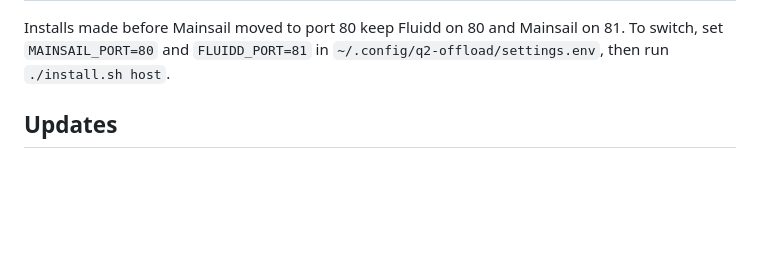
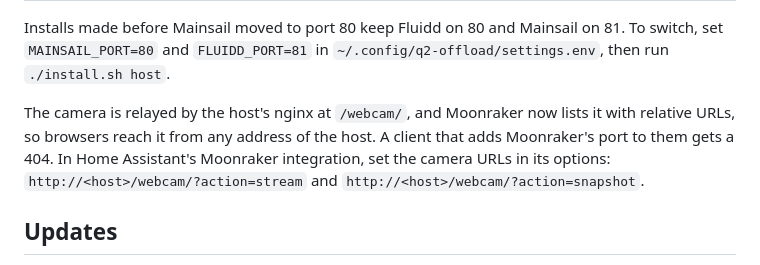
Before and after one commit to cedbossneo/q2-offload, a Markdown page: README.md, the part around the change. GitHub-like rendering; blank space fills up the shorter version.

Commit message:
docs: relative camera URLs and Home Assistant
Claude-Session: https://claude.ai/code/session_01Ps7yQKNqsbUeCYzztPZT5q

```diff
--- a/README.md
+++ b/README.md
@@ -92,6 +92,11 @@ Spoolman spool) are in `slicer/orca/`, see [docs/orca-slicer.md](docs/orca-slice
 Installs made before Mainsail moved to port 80 keep Fluidd on 80 and Mainsail on 81. To
 switch, set `MAINSAIL_PORT=80` and `FLUIDD_PORT=81` in `~/.config/q2-offload/settings.env`,
 then run `./install.sh host`.
+
+The camera is relayed by the host's nginx at `/webcam/`, and Moonraker now lists it with
+relative URLs, so browsers reach it from any address of the host. A client that adds Moonraker's
+port to them gets a 404. In Home Assistant's Moonraker integration, set the camera URLs in its
+options: `http://<host>/webcam/?action=stream` and `http://<host>/webcam/?action=snapshot`.
 
 ## Updates
 
```
